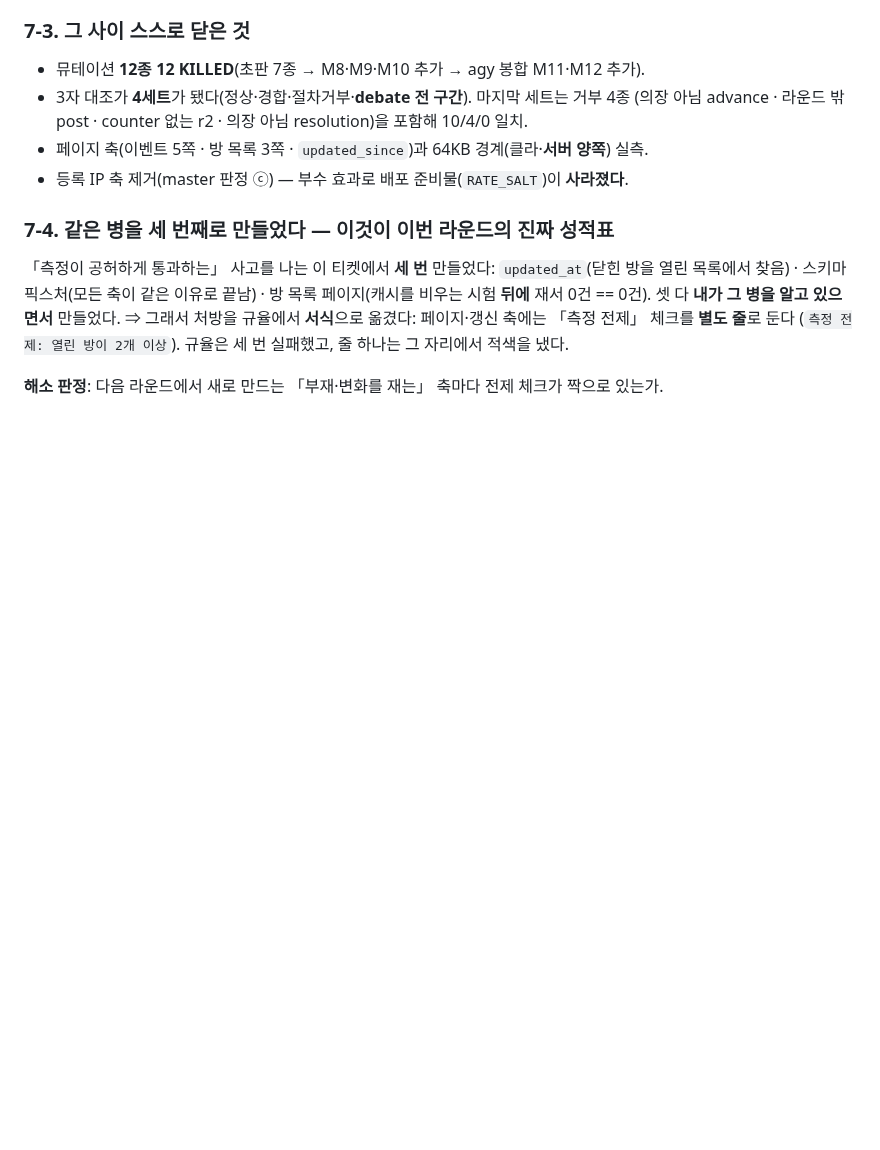
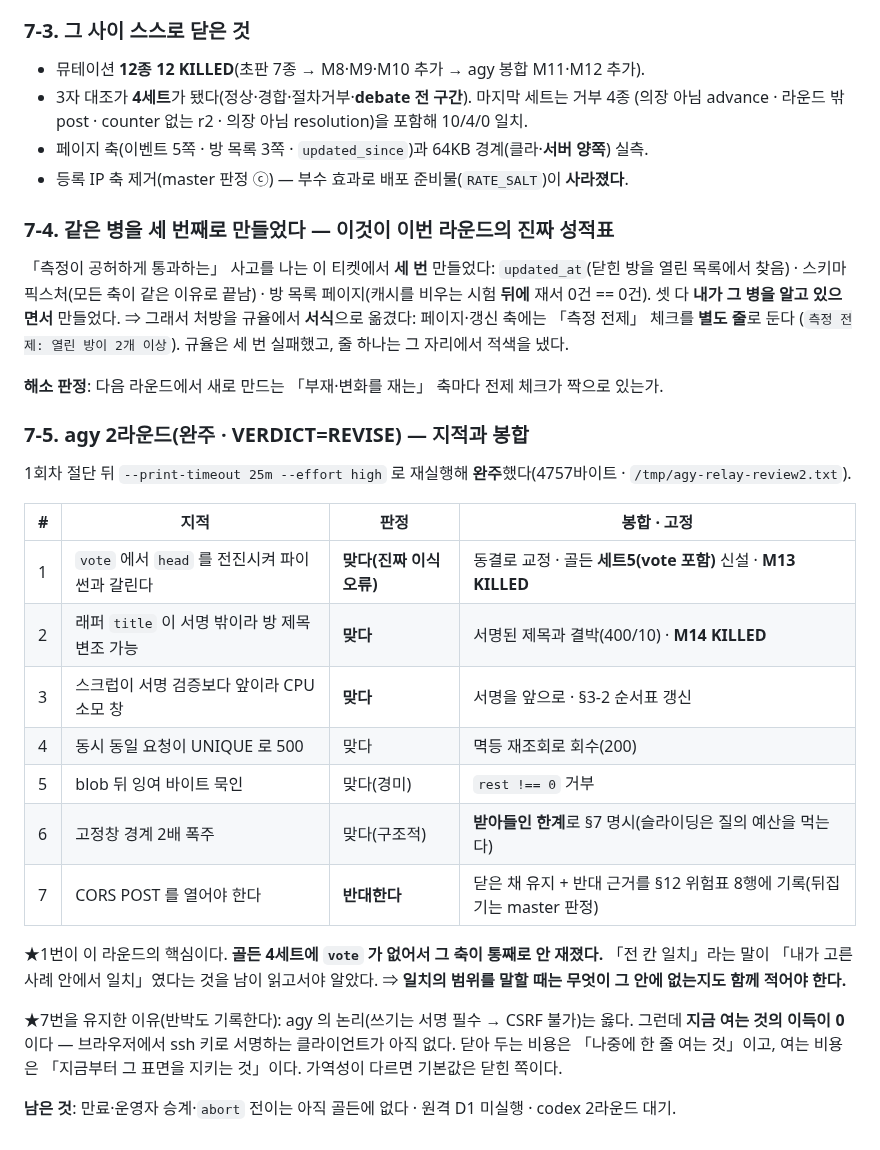
Before and after one commit to oogisoogi/jarvis-agora, a Markdown page: .appbuild/reflection-relay-impl-2026-09-05.md, the part around the change. GitHub-like rendering; blank space fills up the shorter version.

Commit message:
relay: 구현 성찰 §7-5 — agy 2라운드 지적 7건과 봉합·반박 기록
TICKET=agora-fair-relay

Co-Authored-By: Claude Opus 5 <noreply@anthropic.com>
Claude-Session: https://claude.ai/code/session_013AMxcpHCndmeDDZWe4PjUv

```diff
--- a/.appbuild/reflection-relay-impl-2026-09-05.md
+++ b/.appbuild/reflection-relay-impl-2026-09-05.md
@@ -206,3 +206,28 @@ stderr = `Error: timeout waiting for response`. 원인은 **내가 `--print-time
 (`측정 전제: 열린 방이 2개 이상`). 규율은 세 번 실패했고, 줄 하나는 그 자리에서 적색을 냈다.
 
 **해소 판정**: 다음 라운드에서 새로 만드는 「부재·변화를 재는」 축마다 전제 체크가 짝으로 있는가.
+
+### 7-5. agy 2라운드(완주 · VERDICT=REVISE) — 지적과 봉합
+
+1회차 절단 뒤 `--print-timeout 25m --effort high` 로 재실행해 **완주**했다(4757바이트 · `/tmp/agy-relay-review2.txt`).
+
+| # | 지적 | 판정 | 봉합 · 고정 |
+|---|---|---|---|
+| 1 | `vote` 에서 `head` 를 전진시켜 파이썬과 갈린다 | **맞다(진짜 이식 오류)** | 동결로 교정 · 골든 **세트5(vote 포함)** 신설 · **M13 KILLED** |
+| 2 | 래퍼 `title` 이 서명 밖이라 방 제목 변조 가능 | **맞다** | 서명된 제목과 결박(400/10) · **M14 KILLED** |
+| 3 | 스크럽이 서명 검증보다 앞이라 CPU 소모 창 | **맞다** | 서명을 앞으로 · §3-2 순서표 갱신 |
+| 4 | 동시 동일 요청이 UNIQUE 로 500 | 맞다 | 멱등 재조회로 회수(200) |
+| 5 | blob 뒤 잉여 바이트 묵인 | 맞다(경미) | `rest !== 0` 거부 |
+| 6 | 고정창 경계 2배 폭주 | 맞다(구조적) | **받아들인 한계**로 §7 명시(슬라이딩은 질의 예산을 먹는다) |
+| 7 | CORS POST 를 열어야 한다 | **반대한다** | 닫은 채 유지 + 반대 근거를 §12 위험표 8행에 기록(뒤집기는 master 판정) |
+
+★1번이 이 라운드의 핵심이다. **골든 4세트에 `vote` 가 없어서 그 축이 통째로 안 재졌다.**
+「전 칸 일치」라는 말이 「내가 고른 사례 안에서 일치」였다는 것을 남이 읽고서야 알았다.
+⇒ **일치의 범위를 말할 때는 무엇이 그 안에 없는지도 함께 적어야 한다.**
+
+★7번을 유지한 이유(반박도 기록한다): agy 의 논리(쓰기는 서명 필수 → CSRF 불가)는 옳다.
+그런데 **지금 여는 것의 이득이 0**이다 — 브라우저에서 ssh 키로 서명하는 클라이언트가 아직 없다.
+닫아 두는 비용은 「나중에 한 줄 여는 것」이고, 여는 비용은 「지금부터 그 표면을 지키는 것」이다.
+가역성이 다르면 기본값은 닫힌 쪽이다.
+
+**남은 것**: 만료·운영자 승계·`abort` 전이는 아직 골든에 없다 · 원격 D1 미실행 · codex 2라운드 대기.
```
